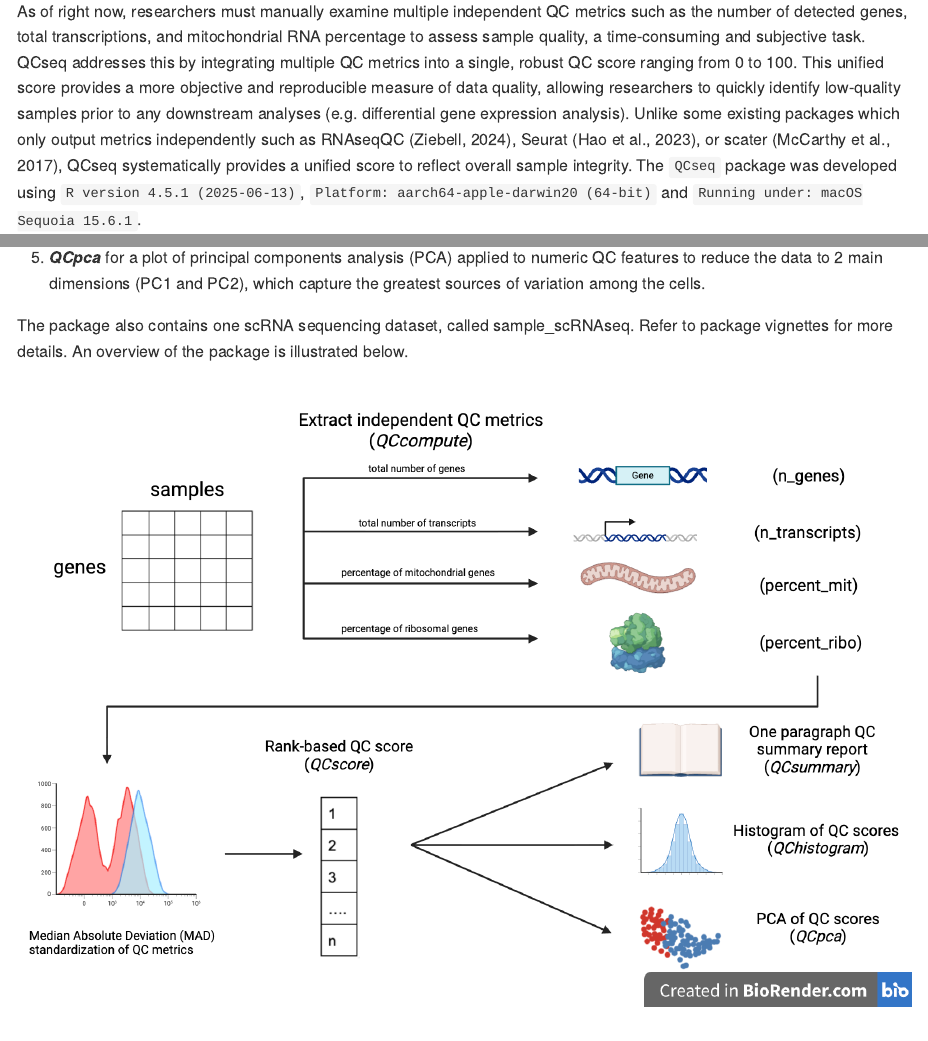
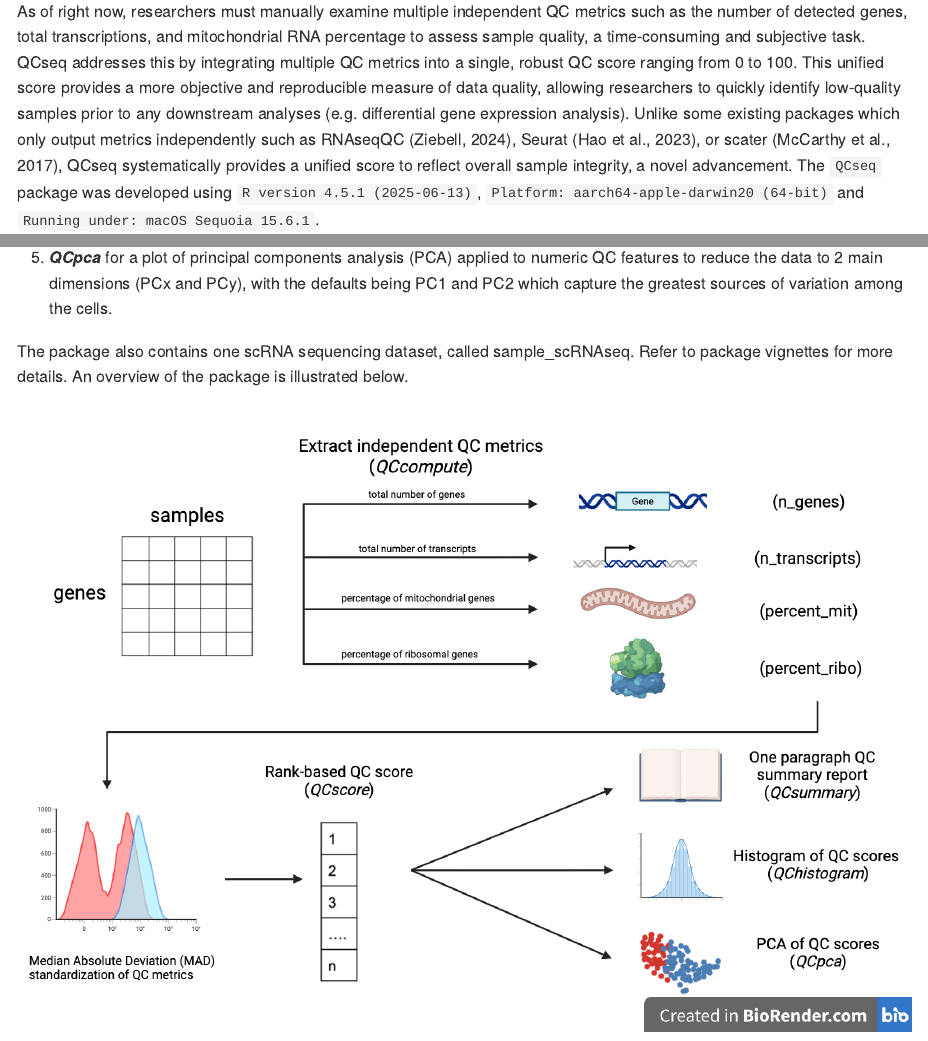
Before and after one commit to anzarlv/QCseq, an R Markdown document (README.Rmd): the page in a window 1100 px wide, from 440 px down, and a second part further down, joined at a grey line. The pictures show the output file README.md that the author committed with the source, drawn offline in the style of GitHub.

Commit message:
Editing the README file

```diff
--- a/README.Rmd
+++ b/README.Rmd
@@ -13,7 +13,7 @@ output: md_document
 
 For background, scRNAseq gene expression data lets you quantify the level of expression of different genes for individual cells. This is very useful for researchers as the pattern of gene expression can be used as a “fingerprint” of the state of a sample during the time of measurement. Details about which genes are relevant to the fingerprint (this is referred to as genes that are “differentially expressed”) can give researchers insight into a particular condition of interest or even biomarkers (Andrews & Hemberg, 2018).
 
-As of right now, researchers must manually examine multiple independent QC metrics such as the number of detected genes, total transcriptions, and mitochondrial RNA percentage to assess sample quality, a time-consuming and subjective task. QCseq addresses this by integrating multiple QC metrics into a single, robust QC score ranging from 0 to 100. This unified score provides a more objective and reproducible measure of data quality, allowing researchers to quickly identify low-quality samples prior to any downstream analyses (e.g. differential gene expression analysis). Unlike some existing packages which only output metrics independently such as RNAseqQC (Ziebell, 2024), Seurat (Hao et al., 2023), or scater (McCarthy et al., 2017), QCseq systematically provides a unified score to reflect overall sample integrity. The `QCseq` package was developed using `R version 4.5.1 (2025-06-13)`, `Platform: aarch64-apple-darwin20 (64-bit)` and `Running under: macOS Sequoia 15.6.1`.
+As of right now, researchers must manually examine multiple independent QC metrics such as the number of detected genes, total transcriptions, and mitochondrial RNA percentage to assess sample quality, a time-consuming and subjective task. QCseq addresses this by integrating multiple QC metrics into a single, robust QC score ranging from 0 to 100. This unified score provides a more objective and reproducible measure of data quality, allowing researchers to quickly identify low-quality samples prior to any downstream analyses (e.g. differential gene expression analysis). Unlike some existing packages which only output metrics independently such as RNAseqQC (Ziebell, 2024), Seurat (Hao et al., 2023), or scater (McCarthy et al., 2017), QCseq systematically provides a unified score to reflect overall sample integrity, a novel advancement. The `QCseq` package was developed using `R version 4.5.1 (2025-06-13)`, `Platform: aarch64-apple-darwin20 (64-bit)` and `Running under: macOS Sequoia 15.6.1`.
 
 ## Installation
 
@@ -50,7 +50,7 @@ browseVignettes("QCseq")
 
 4.  ***QChistogram*** for a publication-level histogram where x-axis is quality control score (from QCscore function) and y-axis is frequency.
 
-5.  ***QCpca*** for a plot of principal components analysis (PCA) applied to numeric QC features to reduce the data to 2 main dimensions (PC1 and PC2), which capture the greatest sources of variation among the cells.
+5.  ***QCpca*** for a plot of principal components analysis (PCA) applied to numeric QC features to reduce the data to 2 main dimensions (PCx and PCy), with the defaults being PC1 and PC2 which capture the greatest sources of variation among the cells.
 
 The package also contains one scRNA sequencing dataset, called sample_scRNAseq. Refer to package vignettes for more details. An overview of the package is illustrated below.
 
```
Also changed, not shown: README.md, README.Rmd (2 more changed lines).
